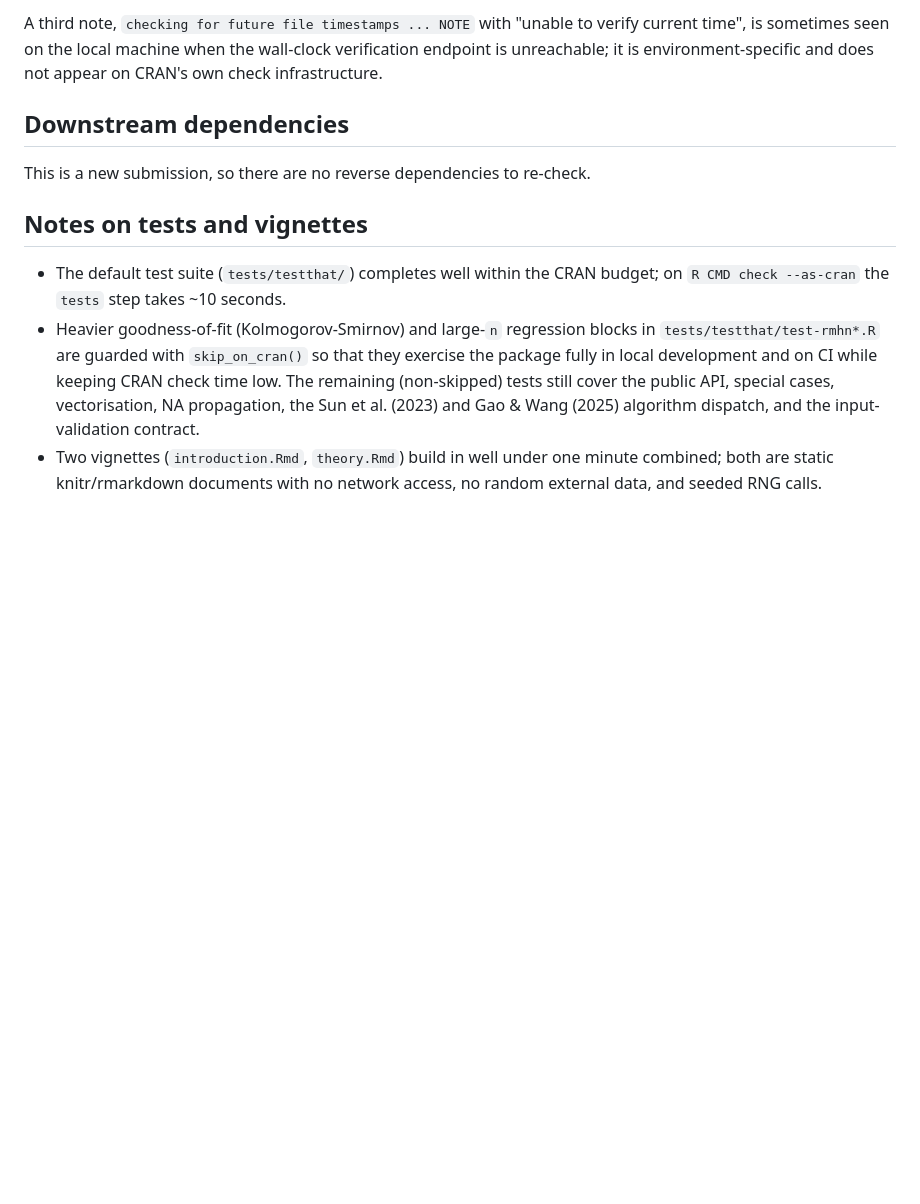
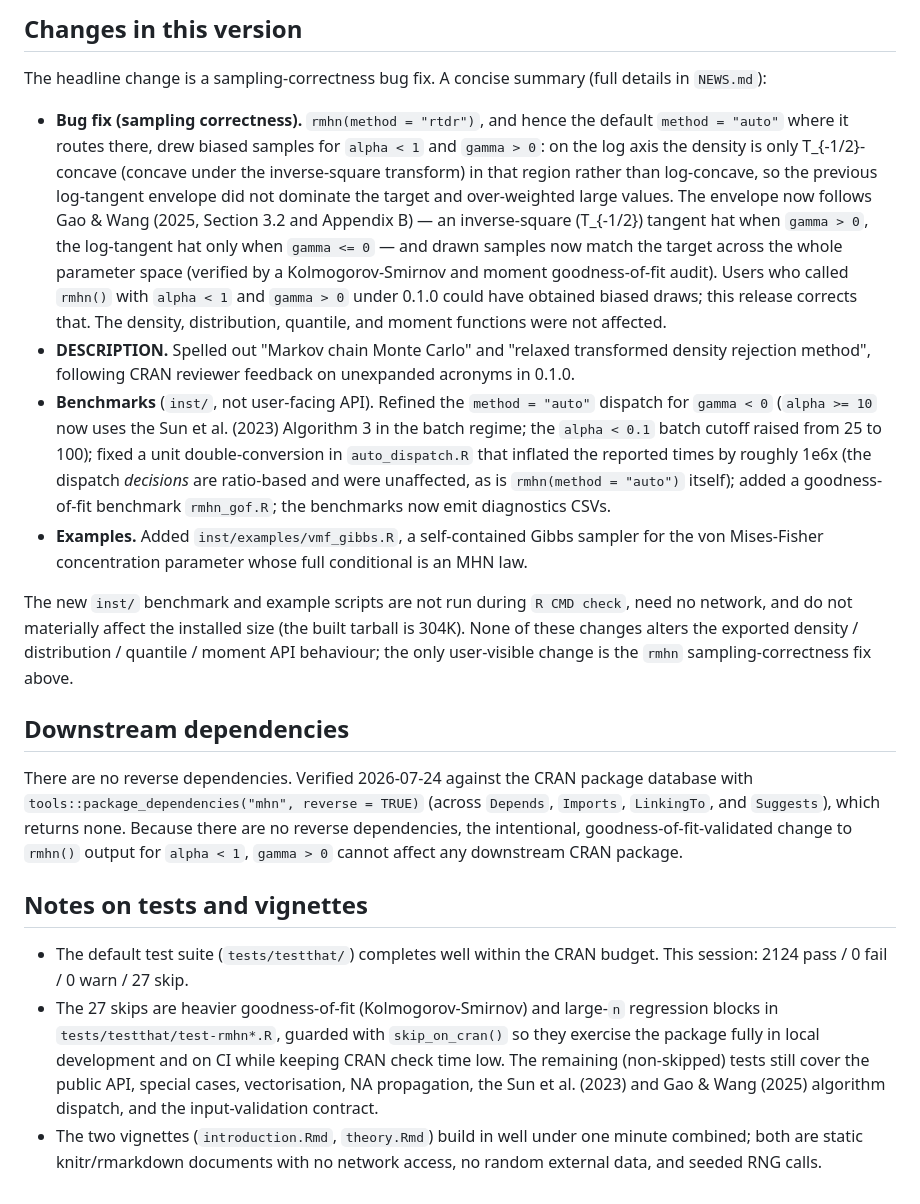
Before and after one commit to t-momozaki/mhn, a Markdown page: cran-comments.md, the part around one of its changes. Drawn GitHub-style; blank space fills up the shorter version.

```diff
--- a/cran-comments.md
+++ b/cran-comments.md
@@ -72,28 +69,64 @@ resolved by the added `Depends: R (>= 4.0.0)`.)
 
-A third note, `checking for future file timestamps ... NOTE` with
-"unable to verify current time", is sometimes seen on the local
-machine when the wall-clock verification endpoint is unreachable; it
-is environment-specific and does not appear on CRAN's own check
-infrastructure.
+## Changes in this version
+
+The headline change is a sampling-correctness bug fix. A concise summary
+(full details in `NEWS.md`):
+
+* **Bug fix (sampling correctness).** `rmhn(method = "rtdr")`, and hence the
+  default `method = "auto"` where it routes there, drew biased samples for
+  `alpha < 1` and `gamma > 0`: on the log axis the density is only
+  T_{-1/2}-concave (concave under the inverse-square transform) in that
+  region rather than log-concave, so the previous log-tangent envelope did
+  not dominate the target and over-weighted large values. The envelope now
+  follows Gao & Wang (2025, Section 3.2 and Appendix B) — an inverse-square
+  (T_{-1/2}) tangent hat when `gamma > 0`, the log-tangent hat only when
+  `gamma <= 0` — and drawn samples now match the target across the whole
+  parameter space (verified by a Kolmogorov-Smirnov and moment
+  goodness-of-fit audit). Users who called `rmhn()` with `alpha < 1` and
+  `gamma > 0` under 0.1.0 could have obtained biased draws; this release
+  corrects that. The density, distribution, quantile, and moment functions
+  were not affected.
+* **DESCRIPTION.** Spelled out "Markov chain Monte Carlo" and "relaxed
+  transformed density rejection method", following CRAN reviewer feedback on
+  unexpanded acronyms in 0.1.0.
+* **Benchmarks** (`inst/`, not user-facing API). Refined the
+  `method = "auto"` dispatch for `gamma < 0` (`alpha >= 10` now uses the Sun
+  et al. (2023) Algorithm 3 in the batch regime; the `alpha < 0.1` batch
+  cutoff raised from 25 to 100); fixed a unit double-conversion in
+  `auto_dispatch.R` that inflated the reported times by roughly 1e6x (the
+  dispatch *decisions* are ratio-based and were unaffected, as is
+  `rmhn(method = "auto")` itself); added a goodness-of-fit benchmark
+  `rmhn_gof.R`; the benchmarks now emit diagnostics CSVs.
+* **Examples.** Added `inst/examples/vmf_gibbs.R`, a self-contained Gibbs
+  sampler for the von Mises-Fisher concentration parameter whose full
+  conditional is an MHN law.
+
+The new `inst/` benchmark and example scripts are not run during
+`R CMD check`, need no network, and do not materially affect the installed
+size (the built tarball is 304K). None of these changes alters the exported
+density / distribution / quantile / moment API behaviour; the only
+user-visible change is the `rmhn` sampling-correctness fix above.
 
 ## Downstream dependencies
 
-This is a new submission, so there are no reverse dependencies to
-re-check.
+There are no reverse dependencies. Verified 2026-07-24 against the CRAN
+package database with `tools::package_dependencies("mhn", reverse = TRUE)`
+(across `Depends`, `Imports`, `LinkingTo`, and `Suggests`), which returns
+none. Because there are no reverse dependencies, the intentional,
+goodness-of-fit-validated change to `rmhn()` output for `alpha < 1`,
+`gamma > 0` cannot affect any downstream CRAN package.
 
 ## Notes on tests and vignettes
 
-* The default test suite (`tests/testthat/`) completes well within the
-  CRAN budget; on `R CMD check --as-cran` the `tests` step takes
-  ~10 seconds.
-* Heavier goodness-of-fit (Kolmogorov-Smirnov) and large-`n`
-  regression blocks in `tests/testthat/test-rmhn*.R` are guarded with
-  `skip_on_cran()` so that they exercise the package fully in local
-  development and on CI while keeping CRAN check time low. The
-  remaining (non-skipped) tests still cover the public API, special
-  cases, vectorisation, NA propagation, the Sun et al. (2023) and
-  Gao & Wang (2025) algorithm dispatch, and the input-validation
-  contract.
-* Two vignettes (`introduction.Rmd`, `theory.Rmd`) build in well under
-  one minute combined; both are static knitr/rmarkdown documents with
-  no network access, no random external data, and seeded RNG calls.
+* The default test suite (`tests/testthat/`) completes well within the CRAN
+  budget. This session: 2124 pass / 0 fail / 0 warn / 27 skip.
+* The 27 skips are heavier goodness-of-fit (Kolmogorov-Smirnov) and
+  large-`n` regression blocks in `tests/testthat/test-rmhn*.R`, guarded with
+  `skip_on_cran()` so they exercise the package fully in local development
+  and on CI while keeping CRAN check time low. The remaining (non-skipped)
+  tests still cover the public API, special cases, vectorisation, NA
+  propagation, the Sun et al. (2023) and Gao & Wang (2025) algorithm
+  dispatch, and the input-validation contract.
+* The two vignettes (`introduction.Rmd`, `theory.Rmd`) build in well under
+  one minute combined; both are static knitr/rmarkdown documents with no
+  network access, no random external data, and seeded RNG calls.
```
Also changed, not shown: other parts of cran-comments.md (+50 -53 lines).
